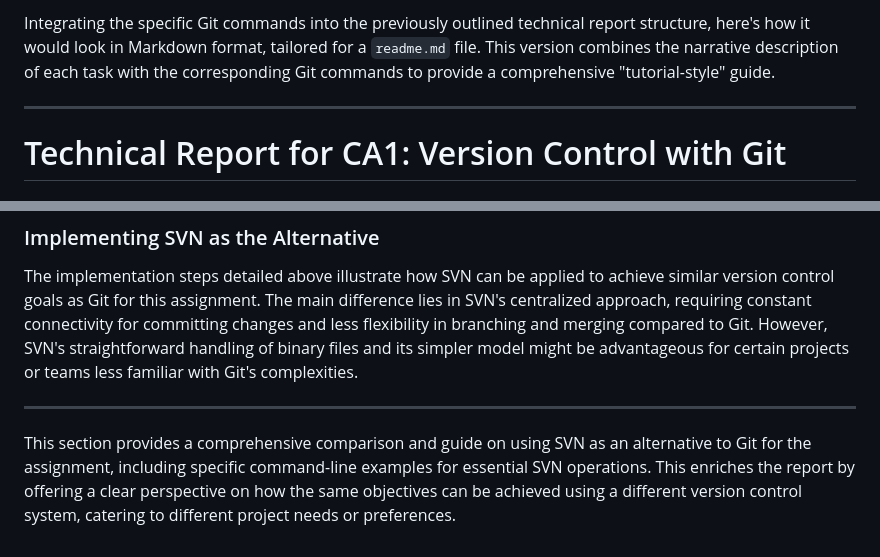
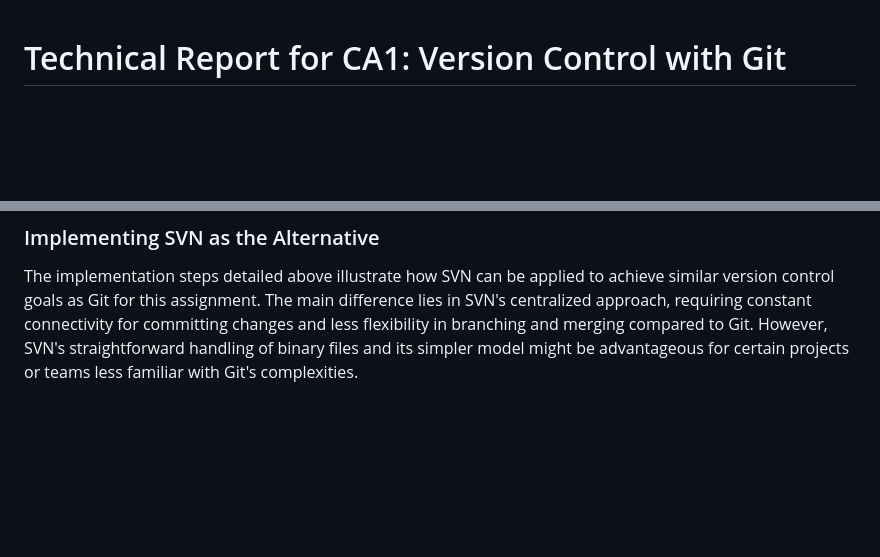
Before and after one commit to zepedrorodrigues/devops-23-24-JPE-PSM-1231837, a Markdown page: CA1/README.md, 2 parts joined by grey strips. Drawn GitHub-style; blank space fills up the shorter version.

Commit message:
Minor corrections to Technical Report

```diff
--- a/CA1/README.md
+++ b/CA1/README.md
@@ -1,7 +1,3 @@
-Integrating the specific Git commands into the previously outlined technical report structure, here's how it would look in Markdown format, tailored for a `readme.md` file. This version combines the narrative description of each task with the corresponding Git commands to provide a comprehensive "tutorial-style" guide.
-
----
-
 # Technical Report for CA1: Version Control with Git
 
 ## Introduction
@@ -240,7 +236,3 @@ contrasting with Git's decentralized nature. This fundamental difference influen
 ### Implementing SVN as the Alternative
 
 The implementation steps detailed above illustrate how SVN can be applied to achieve similar version control goals as Git for this assignment. The main difference lies in SVN's centralized approach, requiring constant connectivity for committing changes and less flexibility in branching and merging compared to Git. However, SVN's straightforward handling of binary files and its simpler model might be advantageous for certain projects or teams less familiar with Git's complexities.
-
----
-
-This section provides a comprehensive comparison and guide on using SVN as an alternative to Git for the assignment, including specific command-line examples for essential SVN operations. This enriches the report by offering a clear perspective on how the same objectives can be achieved using a different version control system, catering to different project needs or preferences.
```
